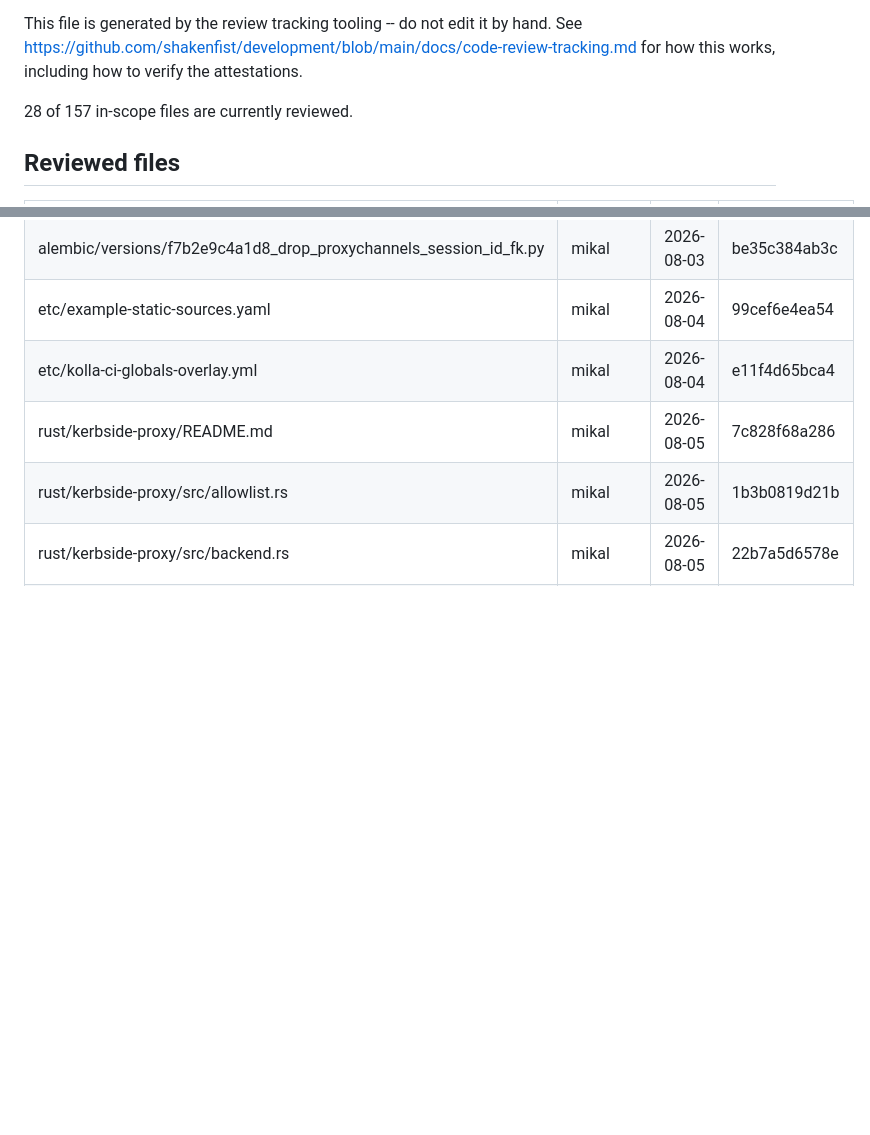
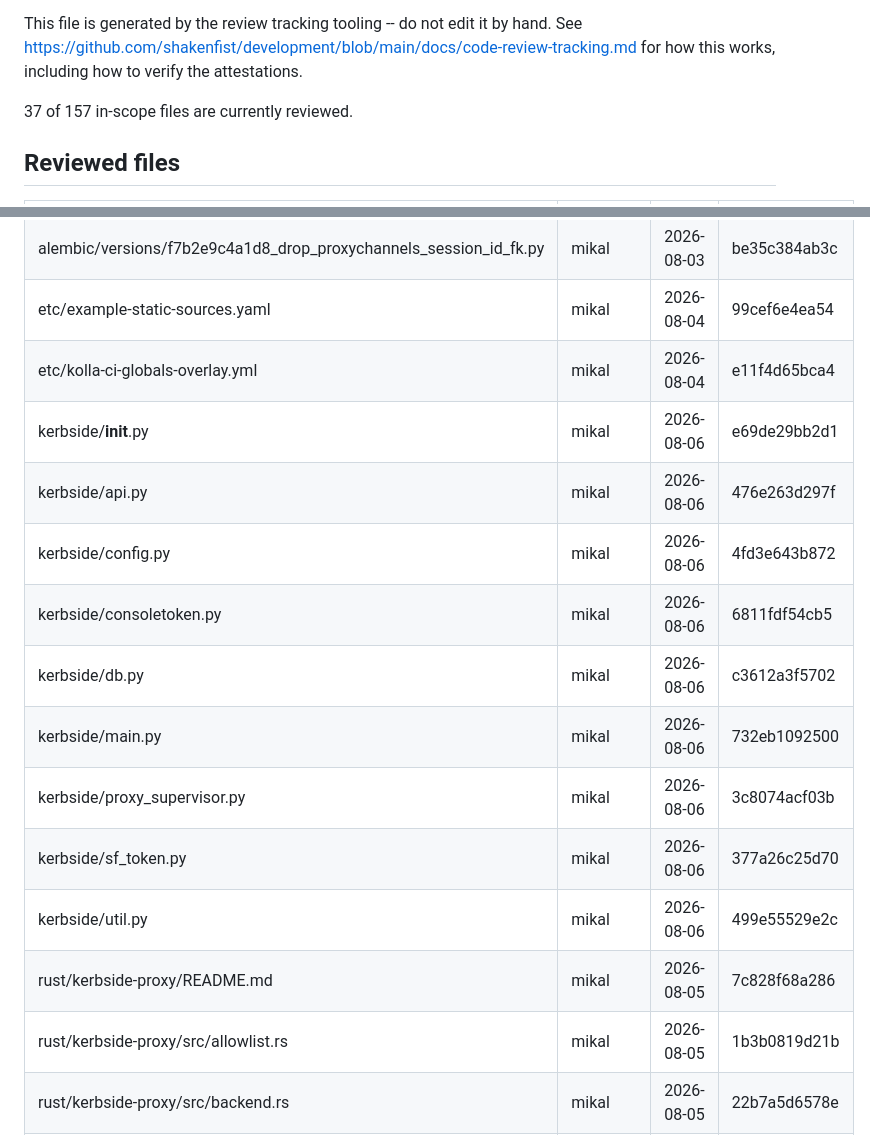
Before and after one commit to shakenfist/kerbside, a Markdown page: REVIEWS.md, 2 parts joined by grey strips. Drawn GitHub-style; blank space fills up the shorter version.

Commit message:
review: daemon code

```diff
--- a/REVIEWS.md
+++ b/REVIEWS.md
@@ -11,7 +11,7 @@ This file is generated by the review tracking tooling -- do not
 edit it by hand. See https://github.com/shakenfist/development/blob/main/docs/code-review-tracking.md
 for how this works, including how to verify the attestations.
 
-28 of 157 in-scope files are currently reviewed.
+37 of 157 in-scope files are currently reviewed.
 
 ## Reviewed files
 
@@ -37,6 +37,15 @@ for how this works, including how to verify the attestations.
 | alembic/versions/f7b2e9c4a1d8_drop_proxychannels_session_id_fk.py | mikal | 2026-08-03 | be35c384ab3c |
 | etc/example-static-sources.yaml | mikal | 2026-08-04 | 99cef6e4ea54 |
 | etc/kolla-ci-globals-overlay.yml | mikal | 2026-08-04 | e11f4d65bca4 |
+| kerbside/__init__.py | mikal | 2026-08-06 | e69de29bb2d1 |
+| kerbside/api.py | mikal | 2026-08-06 | 476e263d297f |
+| kerbside/config.py | mikal | 2026-08-06 | 4fd3e643b872 |
+| kerbside/consoletoken.py | mikal | 2026-08-06 | 6811fdf54cb5 |
+| kerbside/db.py | mikal | 2026-08-06 | c3612a3f5702 |
+| kerbside/main.py | mikal | 2026-08-06 | 732eb1092500 |
+| kerbside/proxy_supervisor.py | mikal | 2026-08-06 | 3c8074acf03b |
+| kerbside/sf_token.py | mikal | 2026-08-06 | 377a26c25d70 |
+| kerbside/util.py | mikal | 2026-08-06 | 499e55529e2c |
 | rust/kerbside-proxy/README.md | mikal | 2026-08-05 | 7c828f68a286 |
 | rust/kerbside-proxy/src/allowlist.rs | mikal | 2026-08-05 | 1b3b0819d21b |
 | rust/kerbside-proxy/src/backend.rs | mikal | 2026-08-05 | 22b7a5d6578e |
```
